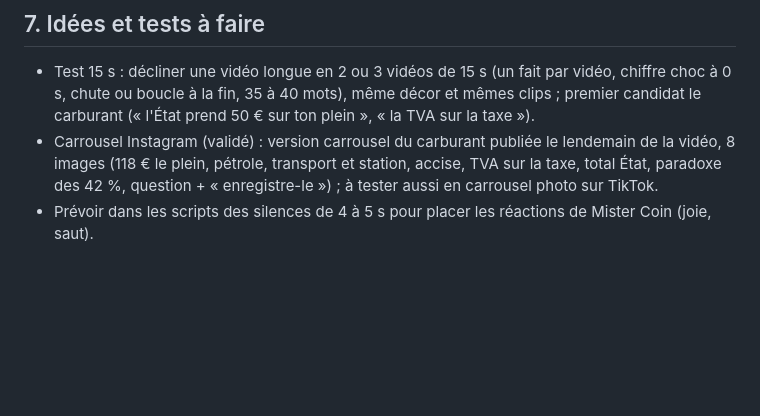
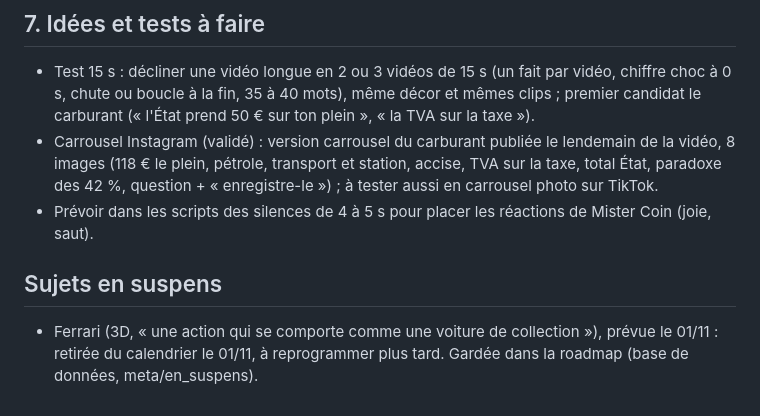
Before and after one commit to nicolas-laur/actions_benefices, a Markdown page: MEMOIRE_PROJET.md, the part around the change. Drawn GitHub-style; blank space fills up the shorter version.

Commit message:
Mémoire projet : Ferrari mise en suspens
Co-Authored-By: Claude Opus 5.5 <noreply@anthropic.com>
Claude-Session: https://claude.ai/code/session_01VFT2ZKYV9NwmFvCsfcTKi7

```diff
--- a/MEMOIRE_PROJET.md
+++ b/MEMOIRE_PROJET.md
@@ -96,3 +96,6 @@ Le texte complet des 26 prompts Gemini, avec le statut de chaque clip, est dans
 - Test 15 s : décliner une vidéo longue en 2 ou 3 vidéos de 15 s (un fait par vidéo, chiffre choc à 0 s, chute ou boucle à la fin, 35 à 40 mots), même décor et mêmes clips ; premier candidat le carburant (« l'État prend 50 € sur ton plein », « la TVA sur la taxe »).
 - Carrousel Instagram (validé) : version carrousel du carburant publiée le lendemain de la vidéo, 8 images (118 € le plein, pétrole, transport et station, accise, TVA sur la taxe, total État, paradoxe des 42 %, question + « enregistre-le ») ; à tester aussi en carrousel photo sur TikTok.
 - Prévoir dans les scripts des silences de 4 à 5 s pour placer les réactions de Mister Coin (joie, saut).
+
+## Sujets en suspens
+- Ferrari (3D, « une action qui se comporte comme une voiture de collection »), prévue le 01/11 : retirée du calendrier le 01/11, à reprogrammer plus tard. Gardée dans la roadmap (base de données, meta/en_suspens).
```
